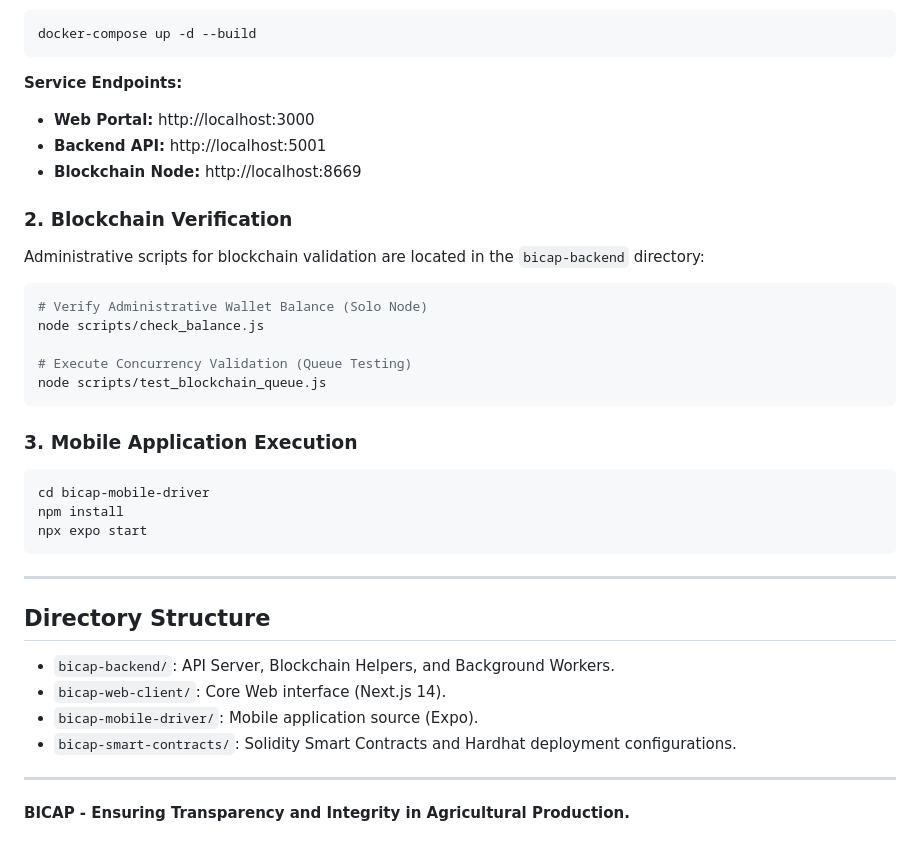
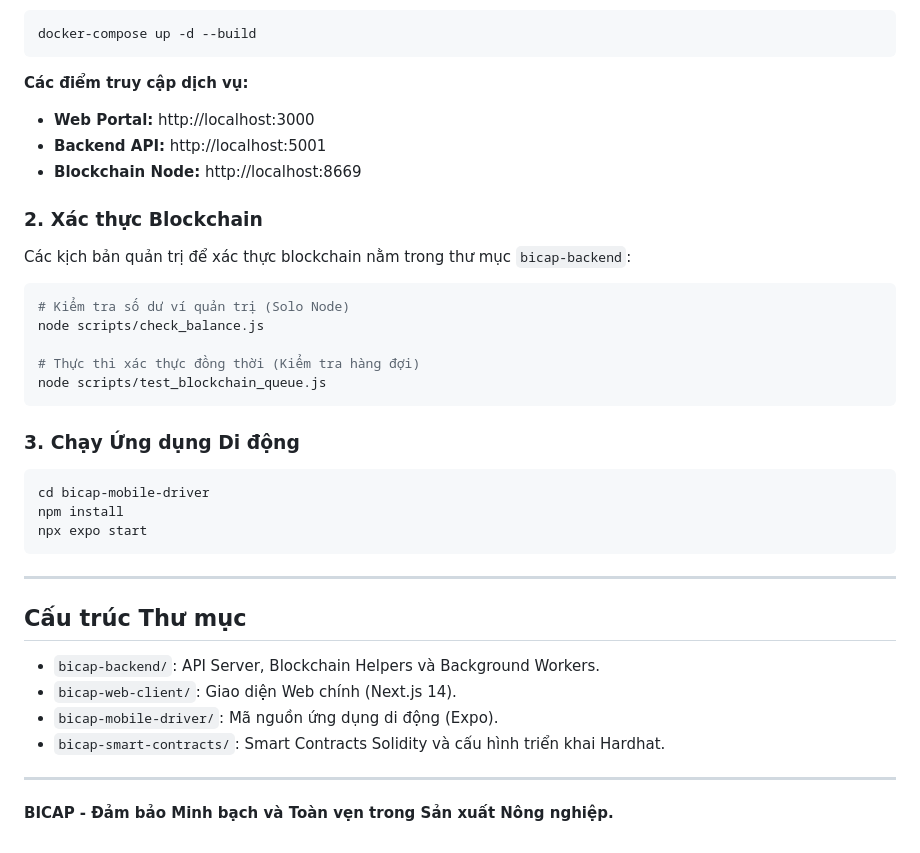
Before and after one commit to DucHuy0104/Blockchain-Integration-in-Clean-Agricultural-Production, a Markdown page: README.md, the part around one of its changes. Drawn GitHub-style.

Commit message:
docs: update project documentation in README.md

````diff
--- a/README.md
+++ b/README.md
@@ -65,23 +65,23 @@ To initialize all services including Backend, Database, Redis, and the Blockchai
 docker-compose up -d --build
 ```
 
-**Service Endpoints:**
+**Các điểm truy cập dịch vụ:**
 - **Web Portal:** http://localhost:3000
 - **Backend API:** http://localhost:5001
 - **Blockchain Node:** http://localhost:8669
 
-### 2. Blockchain Verification
-Administrative scripts for blockchain validation are located in the `bicap-backend` directory:
+### 2. Xác thực Blockchain
+Các kịch bản quản trị để xác thực blockchain nằm trong thư mục `bicap-backend`:
 
 ```bash
-# Verify Administrative Wallet Balance (Solo Node)
+# Kiểm tra số dư ví quản trị (Solo Node)
 node scripts/check_balance.js
 
-# Execute Concurrency Validation (Queue Testing)
+# Thực thi xác thực đồng thời (Kiểm tra hàng đợi)
 node scripts/test_blockchain_queue.js
 ```
 
-### 3. Mobile Application Execution
+### 3. Chạy Ứng dụng Di động
 ```bash
 cd bicap-mobile-driver
 npm install
@@ -90,11 +90,12 @@ npx expo start
 
 ---
 
-## Directory Structure
-- `bicap-backend/`: API Server, Blockchain Helpers, and Background Workers.
-- `bicap-web-client/`: Core Web interface (Next.js 14).
-- `bicap-mobile-driver/`: Mobile application source (Expo).
-- `bicap-smart-contracts/`: Solidity Smart Contracts and Hardhat deployment configurations.
+## Cấu trúc Thư mục
+- `bicap-backend/`: API Server, Blockchain Helpers và Background Workers.
+- `bicap-web-client/`: Giao diện Web chính (Next.js 14).
+- `bicap-mobile-driver/`: Mã nguồn ứng dụng di động (Expo).
+- `bicap-smart-contracts/`: Smart Contracts Solidity và cấu hình triển khai Hardhat.
 
 ---
-**BICAP - Ensuring Transparency and Integrity in Agricultural Production.**
+
+**BICAP - Đảm bảo Minh bạch và Toàn vẹn trong Sản xuất Nông nghiệp.**
````
Also changed, not shown: other parts of README.md (+40 -40 lines).
